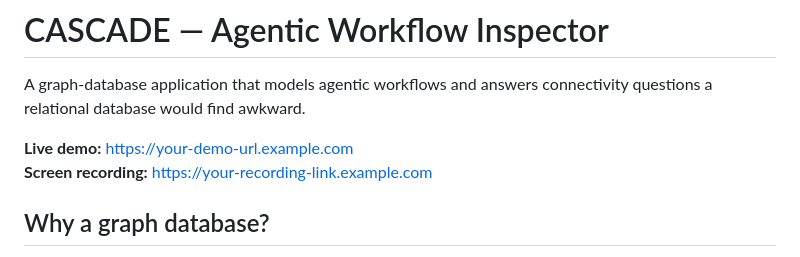
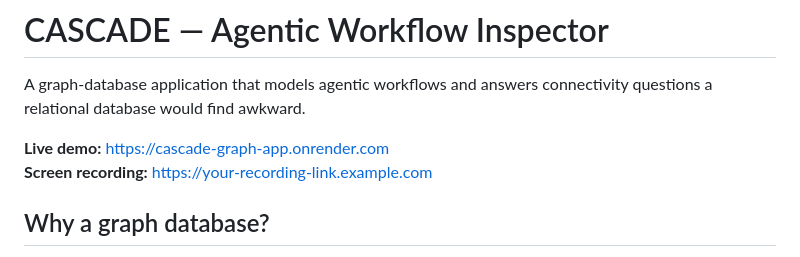
Before and after one commit to raghuvardhan07/wexa-ai-assignment, a Markdown page: README.md, the part around the change. Rendered like a GitHub page.

Commit message:
hosted url

```diff
--- a/README.md
+++ b/README.md
@@ -2,7 +2,7 @@
 
 A graph-database application that models agentic workflows and answers connectivity questions a relational database would find awkward.
 
-**Live demo:** https://your-demo-url.example.com
+**Live demo:** https://cascade-graph-app.onrender.com
 **Screen recording:** https://your-recording-link.example.com
 
 ## Why a graph database?
```
